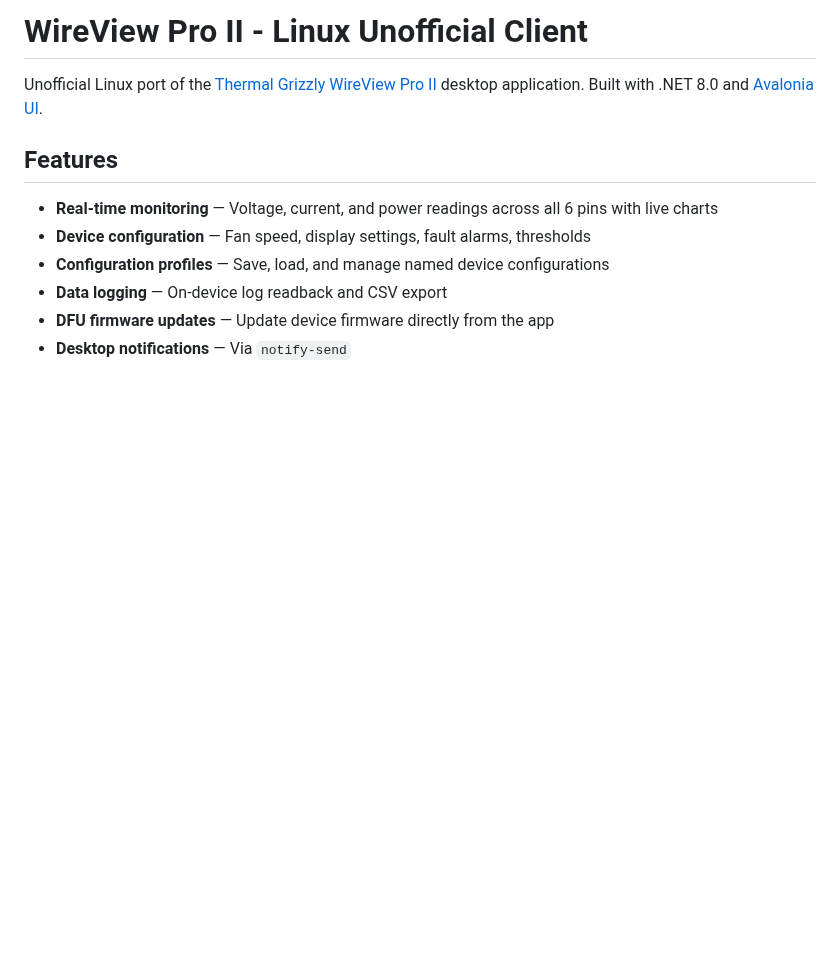
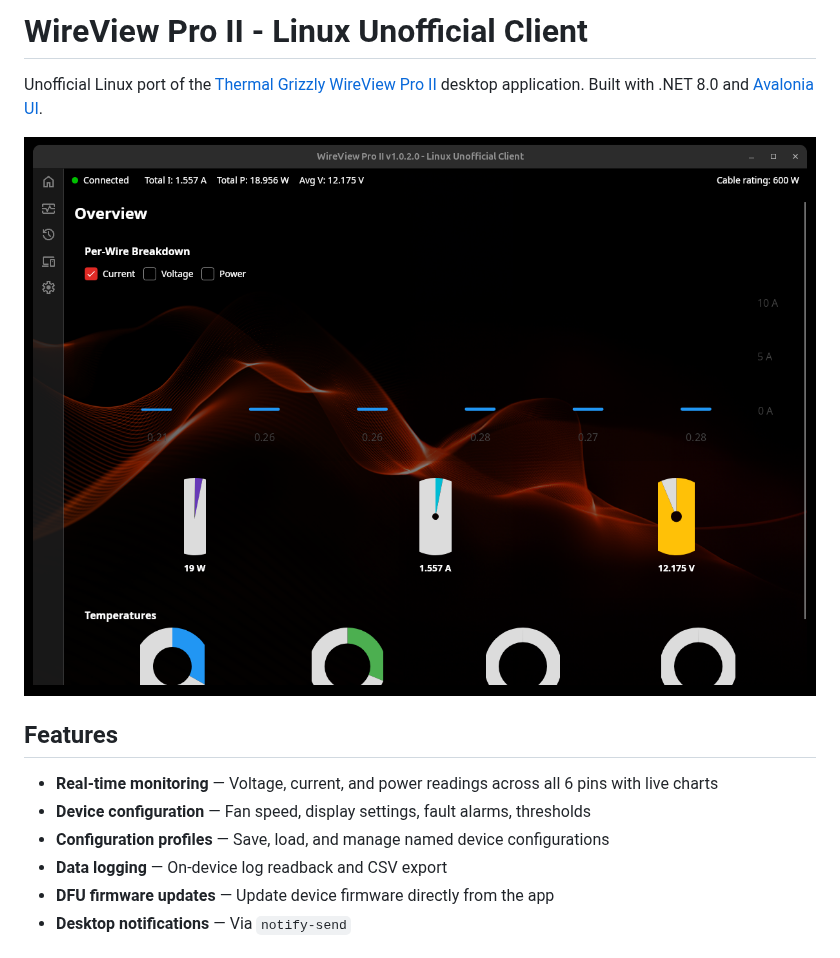
Before and after one commit to emaspa/wireview-linux, a Markdown page: README.md, the part around the change. Rendered like a GitHub page; pictures changed too: docs/screenshot.png (added); blank space fills up the shorter version.

Commit message:
Add screenshot to README
Co-Authored-By: Claude Opus 4.6 <noreply@anthropic.com>

```diff
--- a/README.md
+++ b/README.md
@@ -1,6 +1,8 @@
 # WireView Pro II - Linux Unofficial Client
 
 Unofficial Linux port of the [Thermal Grizzly WireView Pro II](https://www.thermal-grizzly.com/en/products/wireview) desktop application. Built with .NET 8.0 and [Avalonia UI](https://avaloniaui.net/).
+
+![Screenshot](docs/screenshot.png)
 
 ## Features
 
```
